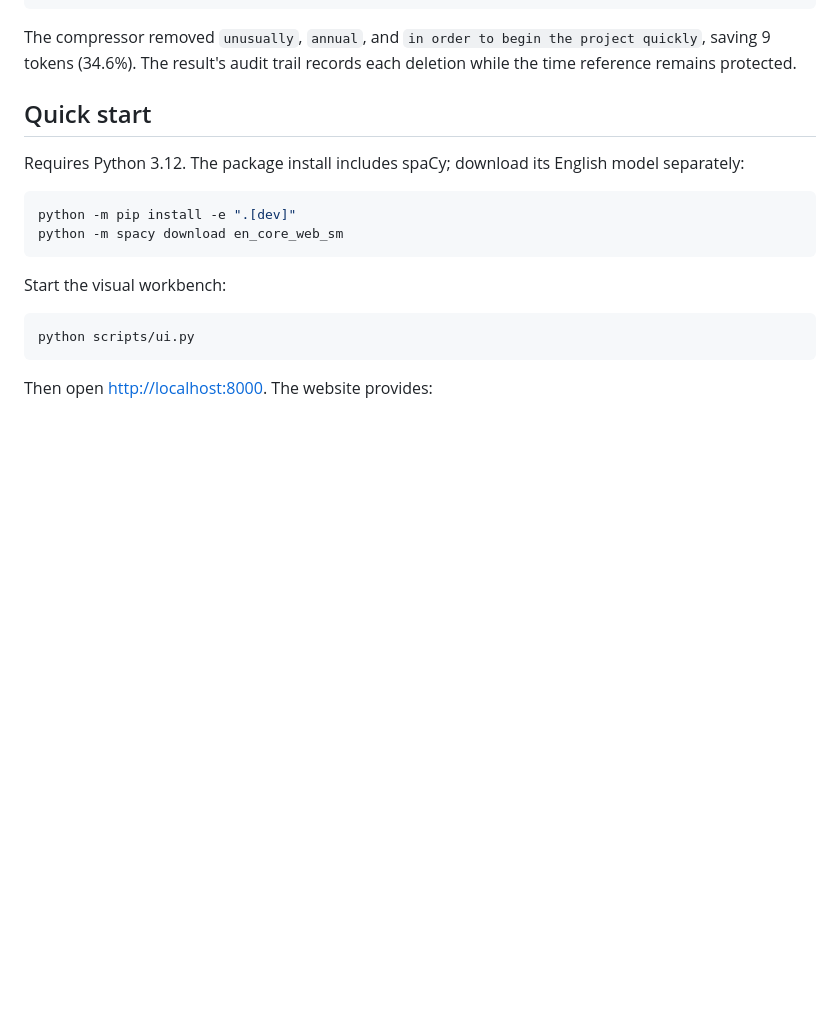
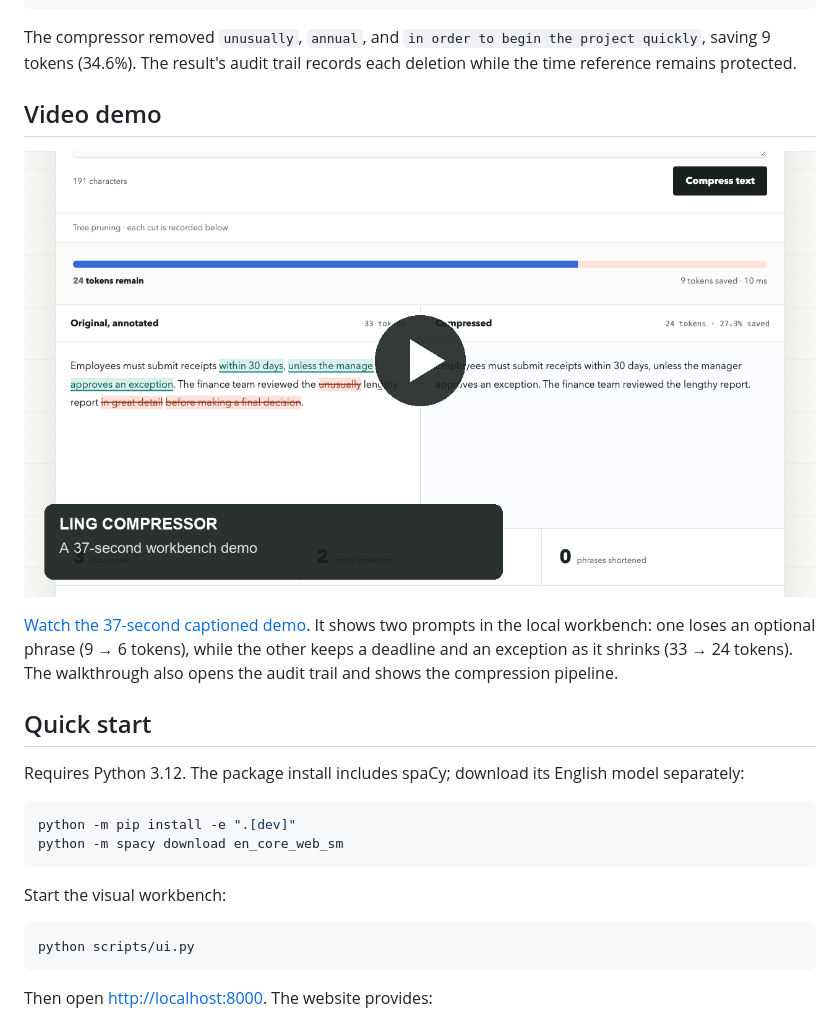
Before and after one commit to phongtnguyen2006/ling-compressor, a Markdown page: README.md, the part around the change. Rendered like a GitHub page; pictures changed too: demo/ling-compressor-demo-poster.png (added); blank space fills up the shorter version.

Commit message:
docs: add Ling Compressor video demo

```diff
--- a/README.md
+++ b/README.md
@@ -83,6 +83,15 @@ budget.
 The compressor removed `unusually`, `annual`, and
 `in order to begin the project quickly`, saving 9 tokens (34.6%). The result's audit
 trail records each deletion while the time reference remains protected.
+
+## Video demo
+
+[![Watch the Ling Compressor workbench demo](demo/ling-compressor-demo-poster.png)](demo/ling-compressor-demo.mp4)
+
+[Watch the 37-second captioned demo](demo/ling-compressor-demo.mp4). It shows two
+prompts in the local workbench: one loses an optional phrase (9 → 6 tokens), while
+the other keeps a deadline and an exception as it shrinks (33 → 24 tokens). The
+walkthrough also opens the audit trail and shows the compression pipeline.
 
 ## Quick start
 
```
Also changed, not shown: 1 other file.
